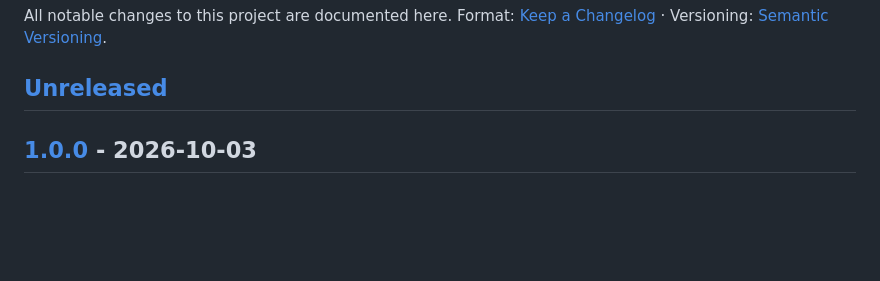
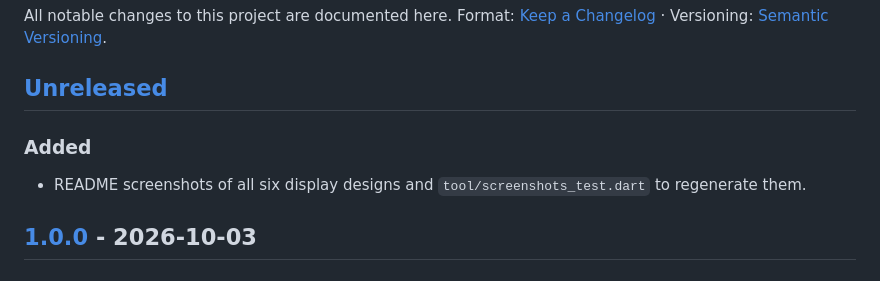
Before and after one commit to riyajkm/salah-tv, a Markdown page: CHANGELOG.md, the part around the change. Drawn GitHub-style; blank space fills up the shorter version.

```diff
--- a/CHANGELOG.md
+++ b/CHANGELOG.md
@@ -4,6 +4,9 @@ All notable changes to this project are documented here.
 Format: [Keep a Changelog](https://keepachangelog.com/en/1.1.0/) · Versioning: [Semantic Versioning](https://semver.org/).
 
 ## [Unreleased]
+
+### Added
+- README screenshots of all six display designs and `tool/screenshots_test.dart` to regenerate them.
 
 ## [1.0.0] - 2026-10-03
 
```
Also changed, not shown: README.md (+19 -0 lines), docs/screenshots/design-all.png (added), docs/screenshots/design-classic.png (added), docs/screenshots/design-emerald.png (added), docs/screenshots/design-focus.png (added), docs/screenshots/design-list.png (added), docs/screenshots/design-ring.png (added), 2 other files.
